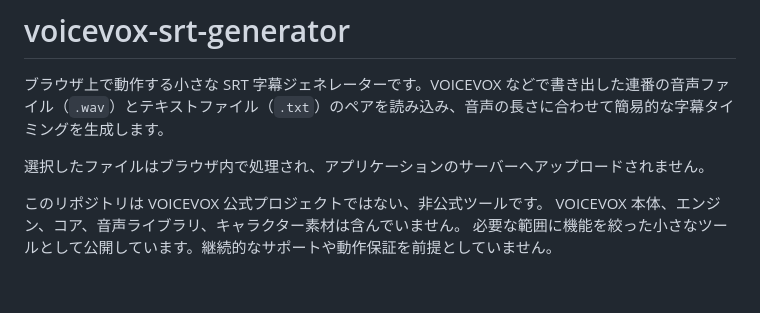
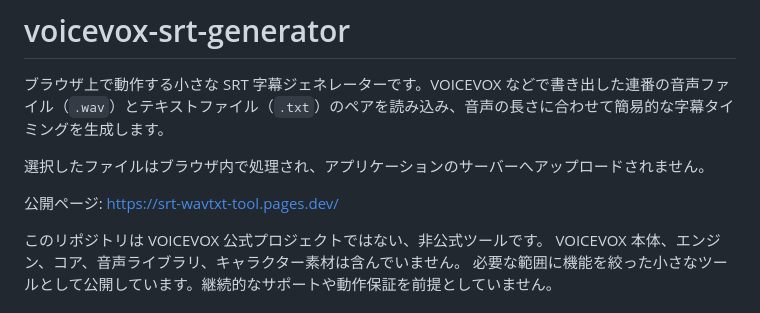
Before and after one commit to watamovie/voicevox-srt-generator, a Markdown page: README.md, the part around the change. GitHub-like rendering; blank space fills up the shorter version.

Commit message:
Add public site link

```diff
--- a/README.md
+++ b/README.md
@@ -3,6 +3,8 @@
 ブラウザ上で動作する小さな SRT 字幕ジェネレーターです。VOICEVOX などで書き出した連番の音声ファイル（`.wav`）とテキストファイル（`.txt`）のペアを読み込み、音声の長さに合わせて簡易的な字幕タイミングを生成します。
 
 選択したファイルはブラウザ内で処理され、アプリケーションのサーバーへアップロードされません。
+
+公開ページ: https://srt-wavtxt-tool.pages.dev/
 
 このリポジトリは VOICEVOX 公式プロジェクトではない、非公式ツールです。
 VOICEVOX 本体、エンジン、コア、音声ライブラリ、キャラクター素材は含んでいません。
```
